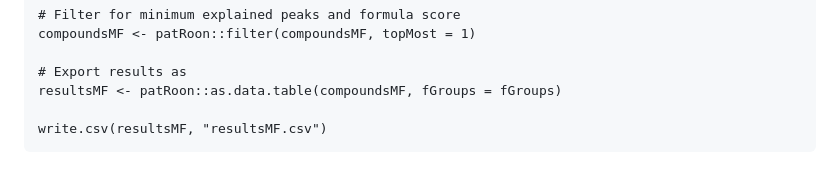
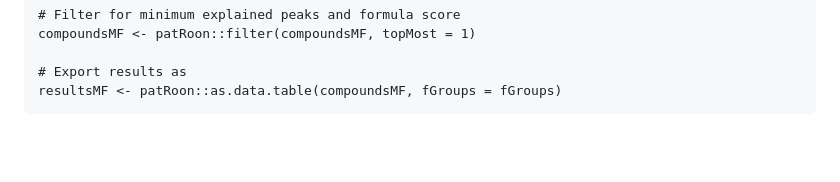
Before and after one commit to drewszabo/NTS-workflow, a Markdown page: README.md, the part around the change. Rendered like a GitHub page; folded sections open; blank space fills up the shorter version.

````diff
--- a/README.md
+++ b/README.md
@@ -251,8 +251,6 @@ compoundsMF <- patRoon::filter(compoundsMF, topMost = 1)
 
 # Export results as
 resultsMF <- patRoon::as.data.table(compoundsMF, fGroups = fGroups)
-
-write.csv(resultsMF, "resultsMF.csv")
 ```
 
 </details>
````
